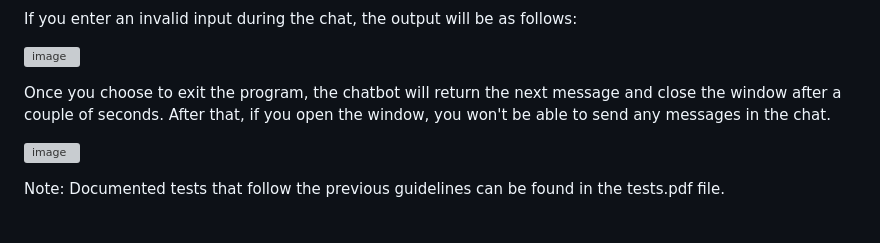
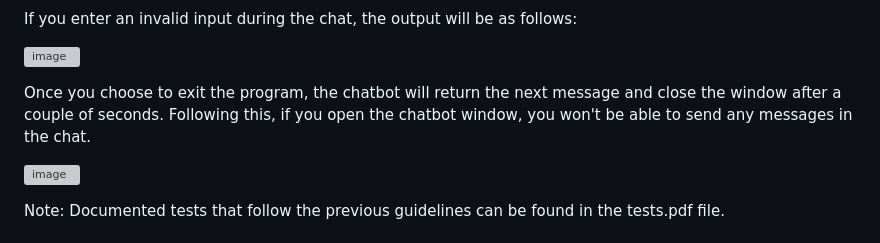
Before and after one commit to paolamgarrido/E4_Paradigm, a Markdown page: README.md, the part around the change. GitHub-like rendering; grey boxes are pictures that could not be loaded.

Commit message:
update tests text

```diff
--- a/README.md
+++ b/README.md
@@ -48,7 +48,7 @@ If you enter an invalid input during the chat, the output will be as follows:
 
 ![image](https://github.com/paolamgarrido/E4_Paradigm/assets/111533069/d9938d4c-8a5c-4080-9dda-9b077994baa5)
 
-Once you choose to exit the program, the chatbot will return the next message and close the window after a couple of seconds. After that, if you open the window, you won't be able to send any messages in the chat.
+Once you choose to exit the program, the chatbot will return the next message and close the window after a couple of seconds. Following this, if you open the chatbot window, you won't be able to send any messages in the chat.
 
 ![image](https://github.com/paolamgarrido/E4_Paradigm/assets/111533069/0ce65d15-b8c5-49e4-86d5-c7be08148111)
 
```
